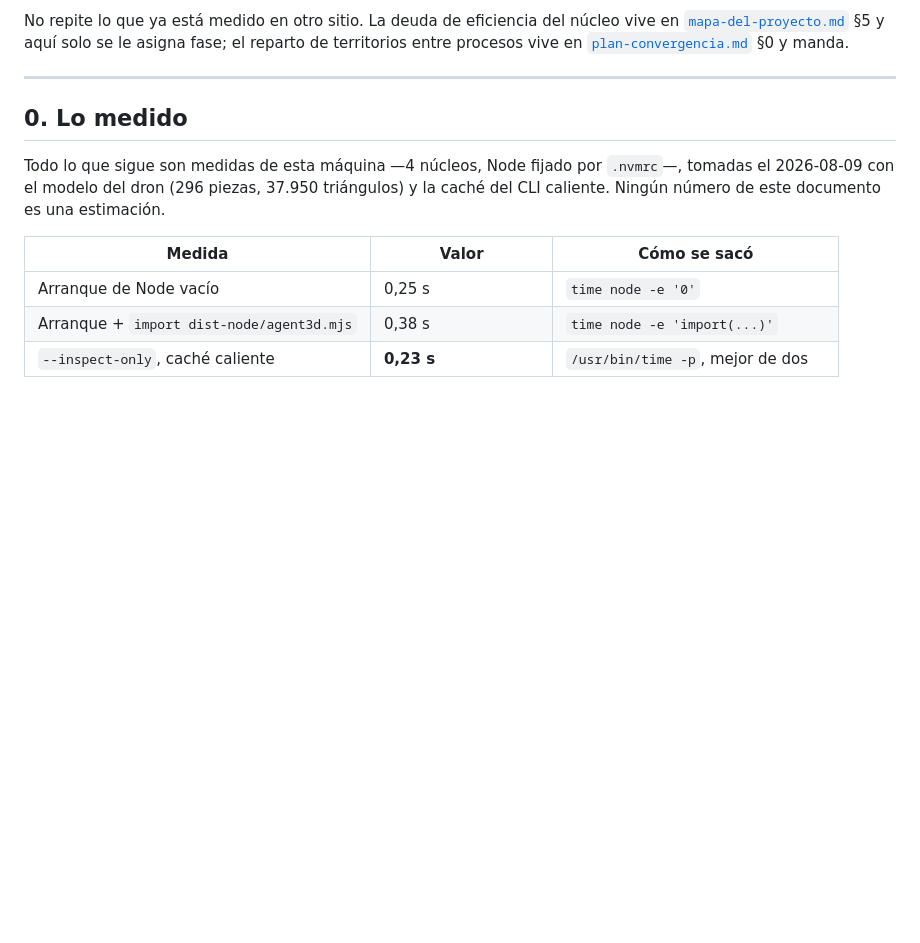
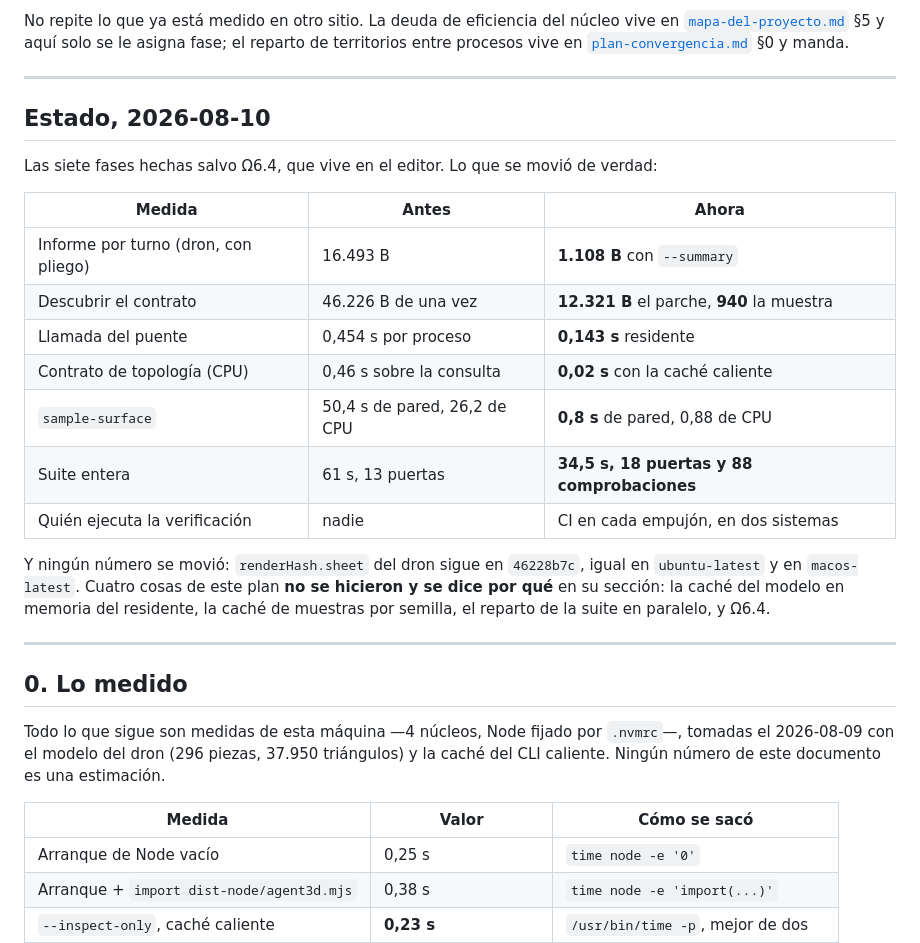
Before and after one commit to JesusGalindez/softsight, a Markdown page: docs/plan-omega.md, the part around one of its changes. Drawn GitHub-style; blank space fills up the shorter version.

```diff
--- a/docs/plan-omega.md
+++ b/docs/plan-omega.md
@@ -14,6 +14,27 @@ No repite lo que ya está medido en otro sitio. La deuda de eficiencia del núcl
 [`mapa-del-proyecto.md`](mapa-del-proyecto.md) §5 y aquí solo se le asigna fase; el
 reparto de territorios entre procesos vive en [`plan-convergencia.md`](plan-convergencia.md)
 §0 y manda.
+
+---
+
+## Estado, 2026-08-10
+
+Las siete fases hechas salvo Ω6.4, que vive en el editor. Lo que se movió de verdad:
+
+| Medida | Antes | Ahora |
+|---|---|---|
+| Informe por turno (dron, con pliego) | 16.493 B | **1.108 B** con `--summary` |
+| Descubrir el contrato | 46.226 B de una vez | **12.321 B** el parche, **940** la muestra |
+| Llamada del puente | 0,454 s por proceso | **0,143 s** residente |
+| Contrato de topología (CPU) | 0,46 s sobre la consulta | **0,02 s** con la caché caliente |
+| `sample-surface` | 50,4 s de pared, 26,2 de CPU | **0,8 s** de pared, 0,88 de CPU |
+| Suite entera | 61 s, 13 puertas | **34,5 s, 18 puertas y 88 comprobaciones** |
+| Quién ejecuta la verificación | nadie | CI en cada empujón, en dos sistemas |
+
+Y ningún número se movió: `renderHash.sheet` del dron sigue en `46228b7c`, igual en
+`ubuntu-latest` y en `macos-latest`. Cuatro cosas de este plan **no se hicieron y se dice
+por qué** en su sección: la caché del modelo en memoria del residente, la caché de muestras
+por semilla, el reparto de la suite en paralelo, y Ω6.4.
 
 ---
 
```
Also changed, not shown: other parts of docs/plan-omega.md (+15 -14 lines).
